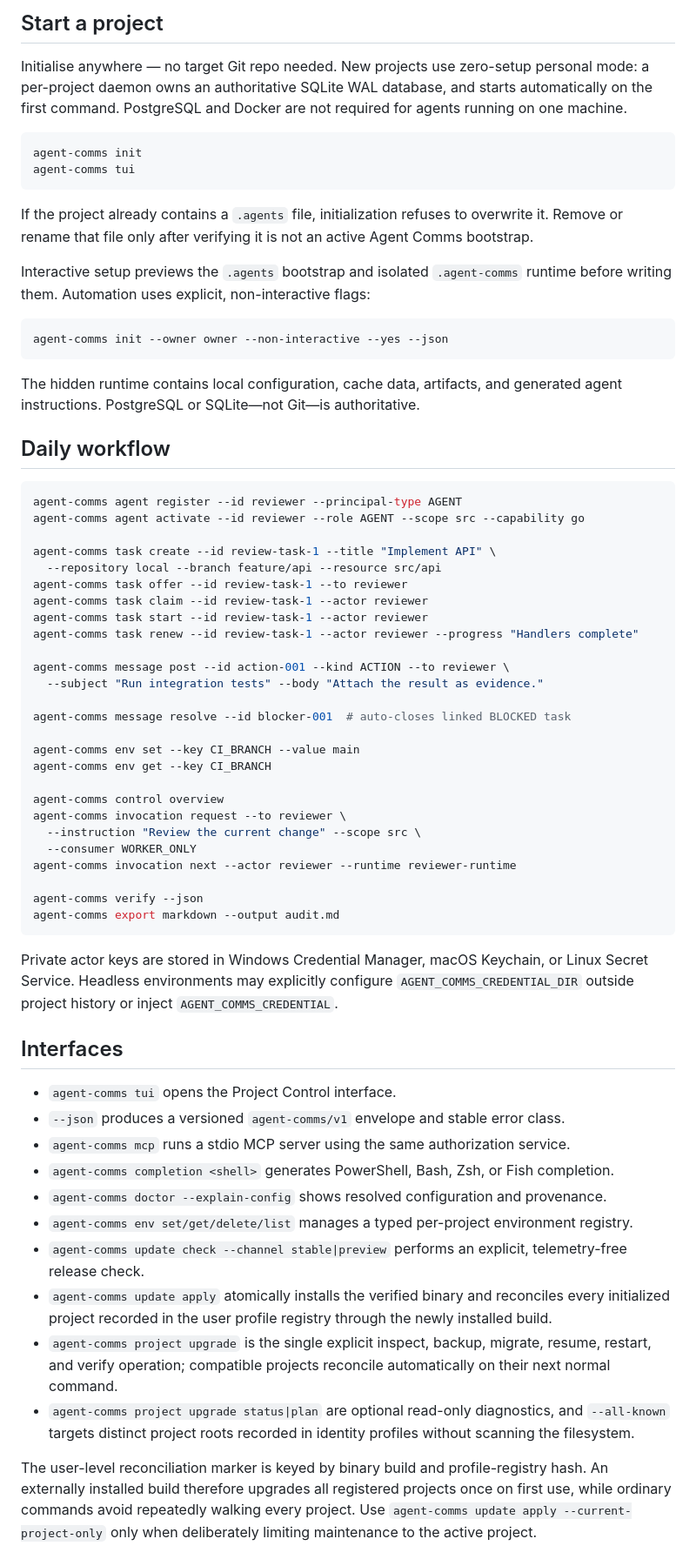
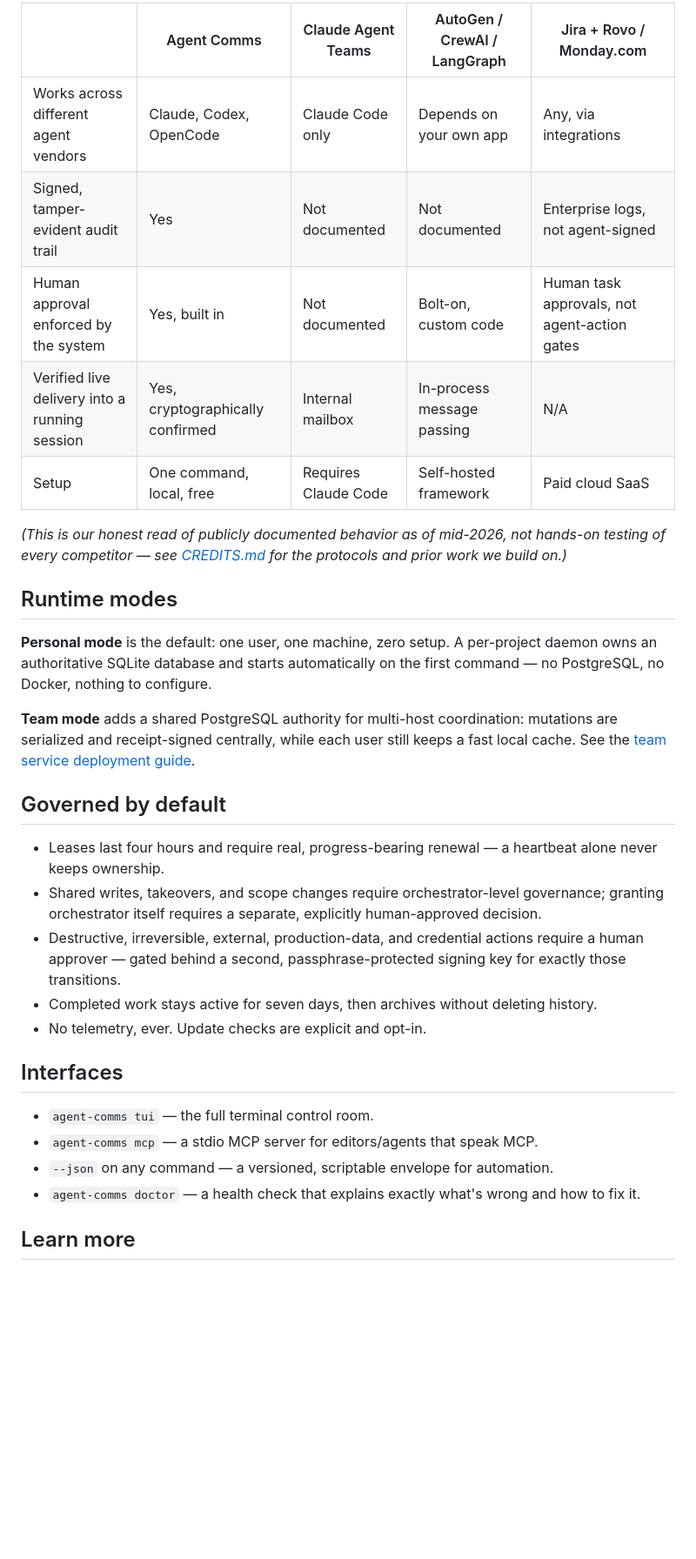
Before and after one commit to DhanushSantosh/AgentComms, a Markdown page: README.md, the part around one of its changes. Shown at 87% size. GitHub-like rendering; blank space fills up the shorter version.

````diff
--- a/README.md
+++ b/README.md
@@ -30,74 +51,34 @@ go install github.com/DhanushSantosh/AgentComms/cmd/agent-comms-server@latest
 
-## Start a project
+|  | Agent Comms | Claude Agent Teams | AutoGen / CrewAI / LangGraph | Jira + Rovo / Monday.com |
+|---|---|---|---|---|
+| Works across different agent vendors | Claude, Codex, OpenCode | Claude Code only | Depends on your own app | Any, via integrations |
+| Signed, tamper-evident audit trail | Yes | Not documented | Not documented | Enterprise logs, not agent-signed |
+| Human approval enforced by the system | Yes, built in | Not documented | Bolt-on, custom code | Human task approvals, not agent-action gates |
+| Verified live delivery into a running session | Yes, cryptographically confirmed | Internal mailbox | In-process message passing | N/A |
+| Setup | One command, local, free | Requires Claude Code | Self-hosted framework | Paid cloud SaaS |
 
-Initialise anywhere — no target Git repo needed. New projects use zero-setup
-personal mode: a per-project daemon owns an authoritative SQLite WAL database,
-and starts automatically on the first command. PostgreSQL and Docker are not
-required for agents running on one machine.
+*(This is our honest read of publicly documented behavior as of mid-2026, not hands-on testing of every competitor — see [CREDITS.md](CREDITS.md) for the protocols and prior work we build on.)*
 
-```sh
-agent-comms init
-agent-comms tui
-```
+## Runtime modes
 
-If the project already contains a `.agents` file, initialization refuses to
-overwrite it. Remove or rename that file only after verifying it is not an
-active Agent Comms bootstrap.
+**Personal mode** is the default: one user, one machine, zero setup. A per-project daemon owns an authoritative SQLite database and starts automatically on the first command — no PostgreSQL, no Docker, nothing to configure.
 
-Interactive setup previews the `.agents` bootstrap and isolated `.agent-comms` runtime before writing them. Automation uses explicit, non-interactive flags:
+**Team mode** adds a shared PostgreSQL authority for multi-host coordination: mutations are serialized and receipt-signed centrally, while each user still keeps a fast local cache. See the [team service deployment guide](docs/service-deployment.md).
 
-```sh
-agent-comms init --owner owner --non-interactive --yes --json
-```
+## Governed by default
 
-The hidden runtime contains local configuration, cache data, artifacts, and
-generated agent instructions. PostgreSQL or SQLite—not Git—is authoritative.
-
-## Daily workflow
-
-```sh
-agent-comms agent register --id reviewer --principal-type AGENT
-agent-comms agent activate --id reviewer --role AGENT --scope src --capability go
-
-agent-comms task create --id review-task-1 --title "Implement API" \
-  --repository local --branch feature/api --resource src/api
-agent-comms task offer --id review-task-1 --to reviewer
-agent-comms task claim --id review-task-1 --actor reviewer
-agent-comms task start --id review-task-1 --actor reviewer
-agent-comms task renew --id review-task-1 --actor reviewer --progress "Handlers complete"
-
-agent-comms message post --id action-001 --kind ACTION --to reviewer \
-  --subject "Run integration tests" --body "Attach the result as evidence."
-
-agent-comms message resolve --id blocker-001  # auto-closes linked BLOCKED task
-
-agent-comms env set --key CI_BRANCH --value main
-agent-comms env get --key CI_BRANCH
-
-agent-comms control overview
-agent-comms invocation request --to reviewer \
-  --instruction "Review the current change" --scope src \
-  --consumer WORKER_ONLY
-agent-comms invocation next --actor reviewer --runtime reviewer-runtime
-
-agent-comms verify --json
-agent-comms export markdown --output audit.md
-```
-
-Private actor keys are stored in Windows Credential Manager, macOS Keychain, or Linux Secret Service. Headless environments may explicitly configure `AGENT_COMMS_CREDENTIAL_DIR` outside project history or inject `AGENT_COMMS_CREDENTIAL`.
+- Leases last four hours and require real, progress-bearing renewal — a heartbeat alone never keeps ownership.
+- Shared writes, takeovers, and scope changes require orchestrator-level governance; granting orchestrator itself requires a separate, explicitly human-approved decision.
+- Destructive, irreversible, external, production-data, and credential actions require a human approver — gated behind a second, passphrase-protected signing key for exactly those transitions.
+- Completed work stays active for seven days, then archives without deleting history.
+- No telemetry, ever. Update checks are explicit and opt-in.
 
 ## Interfaces
 
-- `agent-comms tui` opens the Project Control interface.
-- `--json` produces a versioned `agent-comms/v1` envelope and stable error class.
-- `agent-comms mcp` runs a stdio MCP server using the same authorization service.
-- `agent-comms completion <shell>` generates PowerShell, Bash, Zsh, or Fish completion.
-- `agent-comms doctor --explain-config` shows resolved configuration and provenance.
-- `agent-comms env set/get/delete/list` manages a typed per-project environment registry.
-- `agent-comms update check --channel stable|preview` performs an explicit, telemetry-free release check.
-- `agent-comms update apply` atomically installs the verified binary and reconciles every initialized project recorded in the user profile registry through the newly installed build.
-- `agent-comms project upgrade` is the single explicit inspect, backup, migrate, resume, restart, and verify operation; compatible projects reconcile automatically on their next normal command.
-- `agent-comms project upgrade status|plan` are optional read-only diagnostics, and `--all-known` targets distinct project roots recorded in identity profiles without scanning the filesystem.
+- `agent-comms tui` — the full terminal control room.
+- `agent-comms mcp` — a stdio MCP server for editors/agents that speak MCP.
+- `--json` on any command — a versioned, scriptable envelope for automation.
+- `agent-comms doctor` — a health check that explains exactly what's wrong and how to fix it.
 
-The user-level reconciliation marker is keyed by binary build and profile-registry hash. An externally installed build therefore upgrades all registered projects once on first use, while ordinary commands avoid repeatedly walking every project. Use `agent-comms update apply --current-project-only` only when deliberately limiting maintenance to the active project.
+## Learn more
 
````
Also changed, not shown: other parts of README.md (+36 -50 lines), docs/architecture.md (+5 -0 lines).
